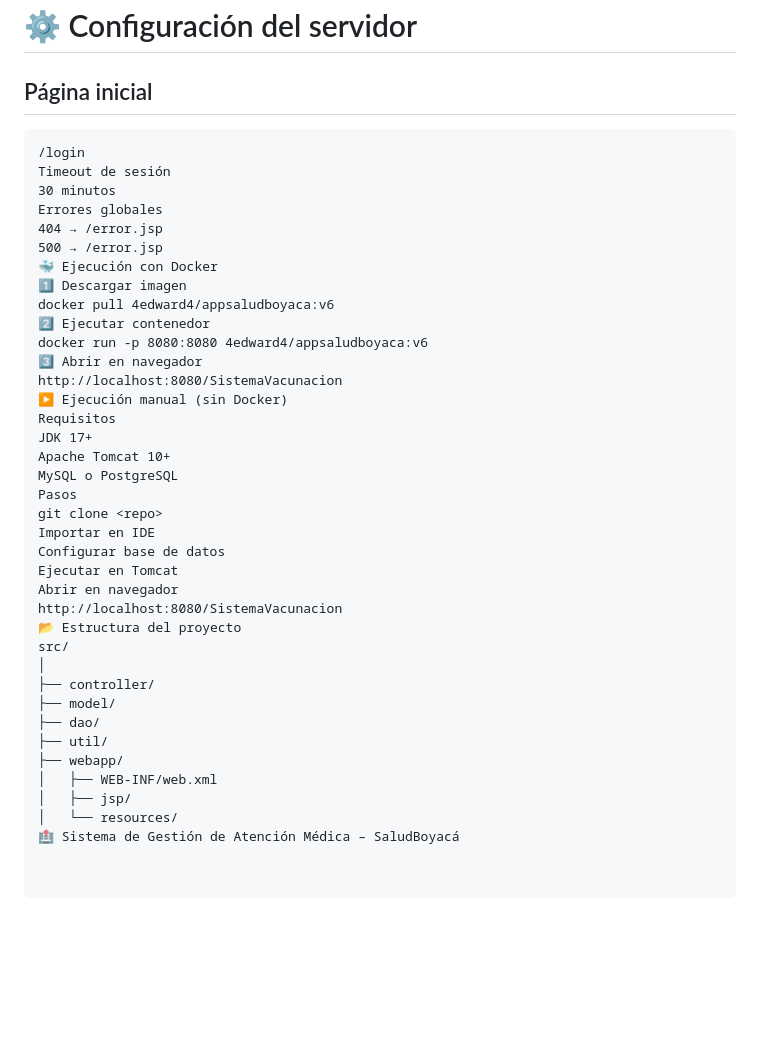
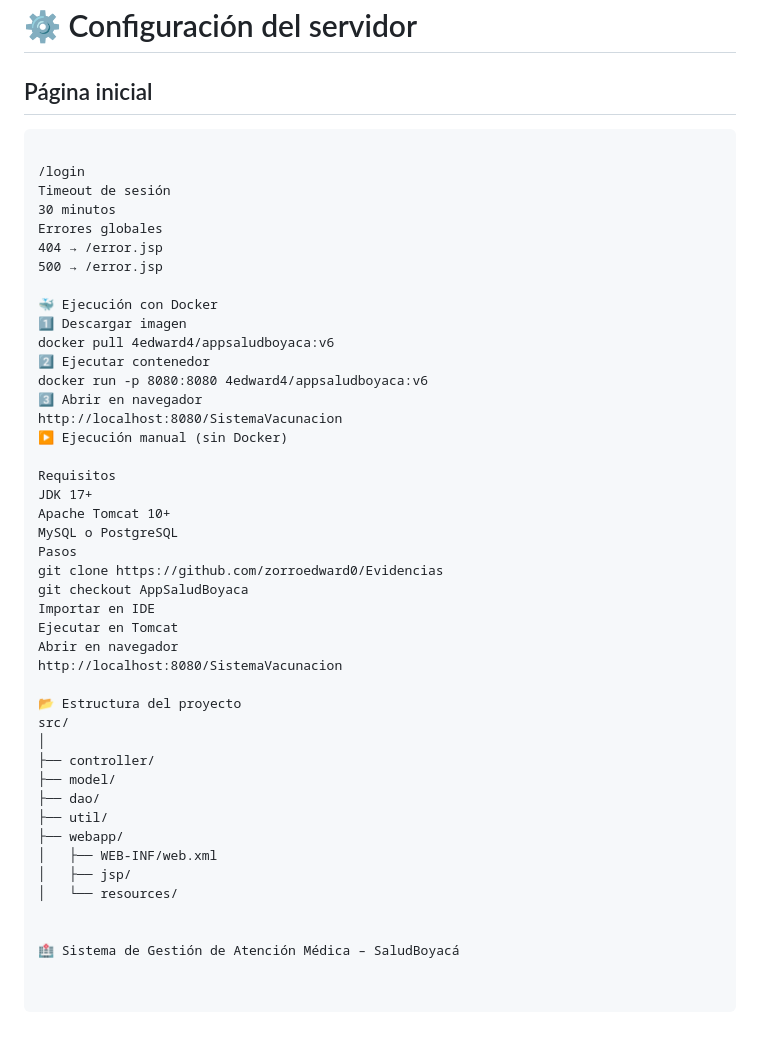
Before and after one commit to zorroedward0/Evidencias, a Markdown page: README.md, the part around the change. GitHub-like rendering; blank space fills up the shorter version.

Commit message:
Enhance README with Docker setup and repo details
Updated README with Docker instructions and repository link.

````diff
--- a/README.md
+++ b/README.md
@@ -157,12 +157,14 @@ El módulo principal permite:
 ## Página inicial
 
 ```txt
+
 /login
 Timeout de sesión
 30 minutos
 Errores globales
 404 → /error.jsp
 500 → /error.jsp
+
 🐳 Ejecución con Docker
 1️⃣ Descargar imagen
 docker pull 4edward4/appsaludboyaca:v6
@@ -171,17 +173,19 @@ docker run -p 8080:8080 4edward4/appsaludboyaca:v6
 3️⃣ Abrir en navegador
 http://localhost:8080/SistemaVacunacion
 ▶️ Ejecución manual (sin Docker)
+
 Requisitos
 JDK 17+
 Apache Tomcat 10+
 MySQL o PostgreSQL
 Pasos
-git clone <repo>
+git clone https://github.com/zorroedward0/Evidencias
+git checkout AppSaludBoyaca
 Importar en IDE
-Configurar base de datos
 Ejecutar en Tomcat
 Abrir en navegador
 http://localhost:8080/SistemaVacunacion
+
 📂 Estructura del proyecto
 src/
 │
@@ -193,4 +197,6 @@ src/
 │   ├── WEB-INF/web.xml
 │   ├── jsp/
 │   └── resources/
+
+
 🏥 Sistema de Gestión de Atención Médica – SaludBoyacá
````
